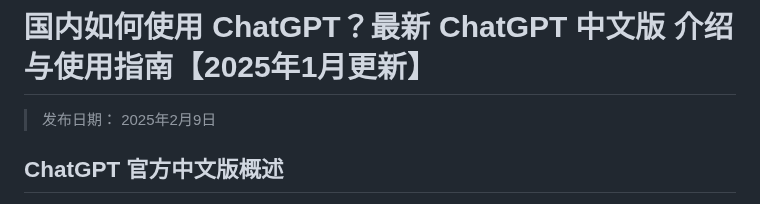
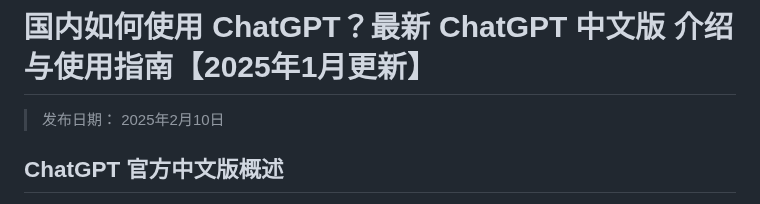
Before and after one commit to chatgpt-home/ChatGPT-Chinese, a Markdown page: README.md, the part around the change. Rendered like a GitHub page.

```diff
--- a/README.md
+++ b/README.md
@@ -1,5 +1,5 @@
 # 国内如何使用 ChatGPT？最新 ChatGPT 中文版 介绍与使用指南【2025年1月更新】
-> 发布日期： 2025年2月9日
+> 发布日期： 2025年2月10日
 
 ## ChatGPT 官方中文版概述
 ChatGPT 官方中文版是由 OpenAI 开发的一款智能对话工具，专为中文用户量身定做。它依托先进的自然语言处理技术，不仅可以与用户进行流畅自然的对话，还能理解复杂的上下文，从而提供精确的回复。
```
